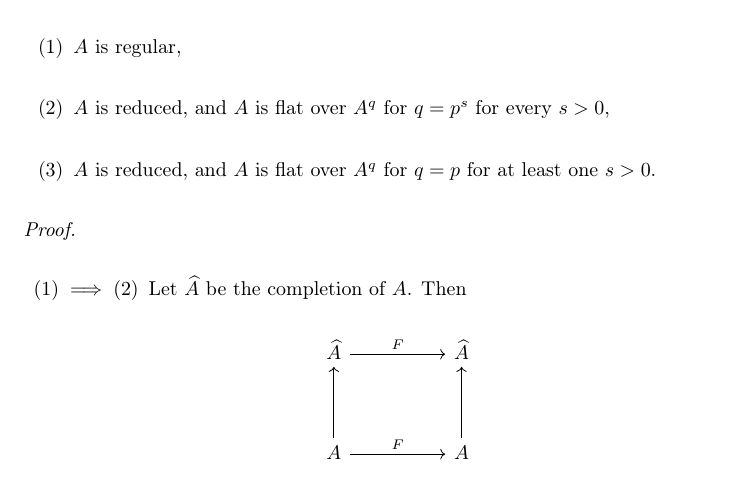
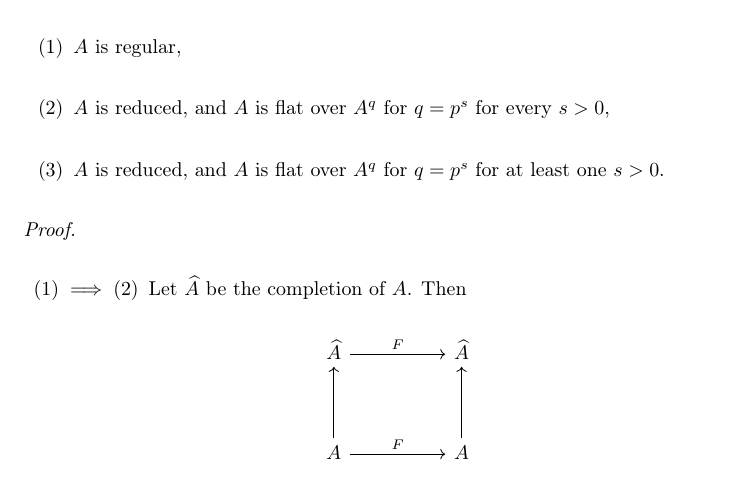
Before and after one commit to AareyanManzoor/Matsumura-Commutative-Algebra, a LaTeX thesis (main.tex, which reads appendix/s42.tex): part of page 294 of 312, cut so that both start at the same text. Compiled offline with pdfLaTeX.

Commit message:
Fixed a Typo
Fixed a typo in theorem 107

```diff
--- a/appendix/s42.tex
+++ b/appendix/s42.tex
@@ -44,7 +44,7 @@ Let $A$ be a Noetherian local ring of characteristic $p$. Then the following are
 \begin{enumerate}[label=(\arabic*)]
     \item $A$ is regular,
     \item $A$ is reduced, and $A$ is flat over $A^q$ for $q=p^s$ for every $s>0$,
-    \item $A$ is reduced, and $A$ is flat over $A^q$ for $q=p$ for at least one $s>0$.
+    \item $A$ is reduced, and $A$ is flat over $A^q$ for $q=p^s$ for at least one $s>0$.
 \end{enumerate}
 \end{theorem}
 
```
